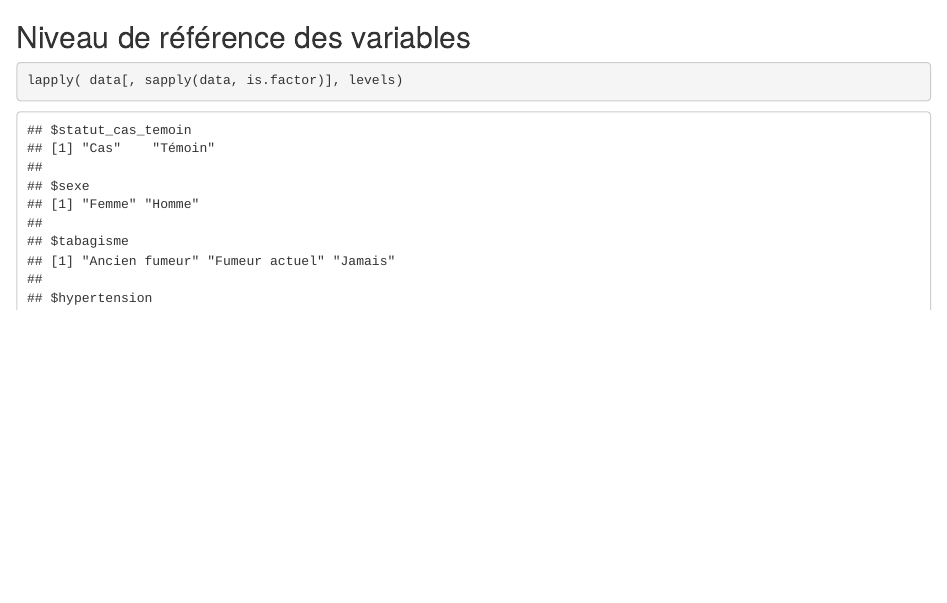
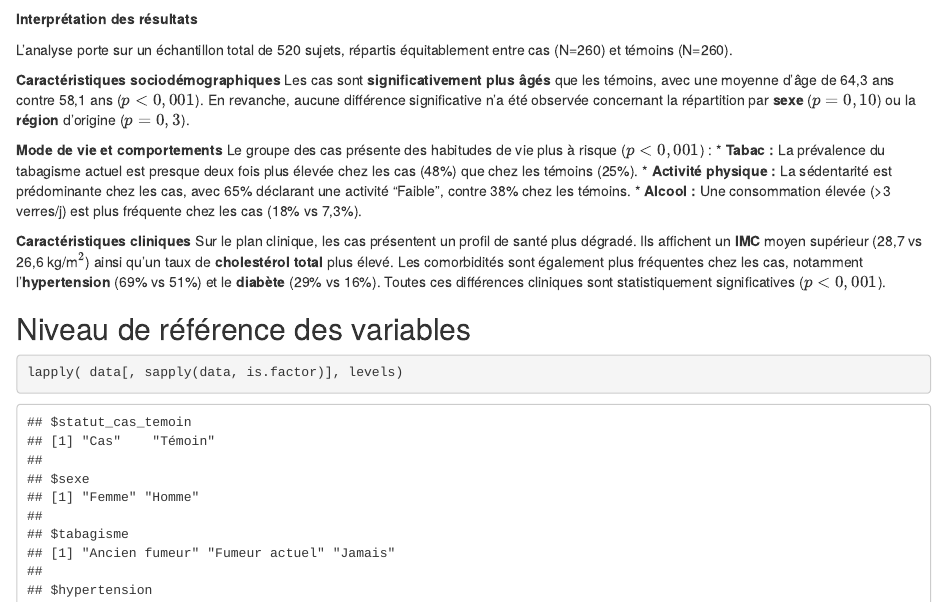
Before and after one commit to Courgetteeee/Biostat_project, an R Markdown document (Compte_Rendu.Rmd): the page in a window 1100 px wide, from 750 px down. Rendered offline with R 4.5, knitr and Pandoc, with nearby package versions; some code elsewhere in the file could not run offline.

Commit message:
Interpretation

````diff
--- a/Compte_Rendu.Rmd
+++ b/Compte_Rendu.Rmd
@@ -82,6 +82,22 @@ table1 <- data %>%
 
 table1
 ```
+
+**Interprétation des résultats**
+
+L'analyse porte sur un échantillon total de 520 sujets, répartis équitablement entre cas (N=260) et témoins (N=260).
+
+**Caractéristiques sociodémographiques**
+Les cas sont **significativement plus âgés** que les témoins, avec une moyenne d'âge de 64,3 ans contre 58,1 ans ($p < 0,001$). En revanche, aucune différence significative n'a été observée concernant la répartition par **sexe** ($p = 0,10$) ou la **région** d'origine ($p = 0,3$).
+
+**Mode de vie et comportements**
+Le groupe des cas présente des habitudes de vie plus à risque ($p < 0,001$) :
+* **Tabac :** La prévalence du tabagisme actuel est presque deux fois plus élevée chez les cas (48%) que chez les témoins (25%).
+* **Activité physique :** La sédentarité est prédominante chez les cas, avec 65% déclarant une activité "Faible", contre 38% chez les témoins.
+* **Alcool :** Une consommation élevée (>3 verres/j) est plus fréquente chez les cas (18% vs 7,3%).
+
+**Caractéristiques cliniques**
+Sur le plan clinique, les cas présentent un profil de santé plus dégradé. Ils affichent un **IMC** moyen supérieur (28,7 vs 26,6 kg/m$^2$) ainsi qu'un taux de **cholestérol total** plus élevé. Les comorbidités sont également plus fréquentes chez les cas, notamment l'**hypertension** (69% vs 51%) et le **diabète** (29% vs 16%). Toutes ces différences cliniques sont statistiquement significatives ($p < 0,001$).
 
 ```{r}
 
````
Also changed, not shown: 1 other file.
